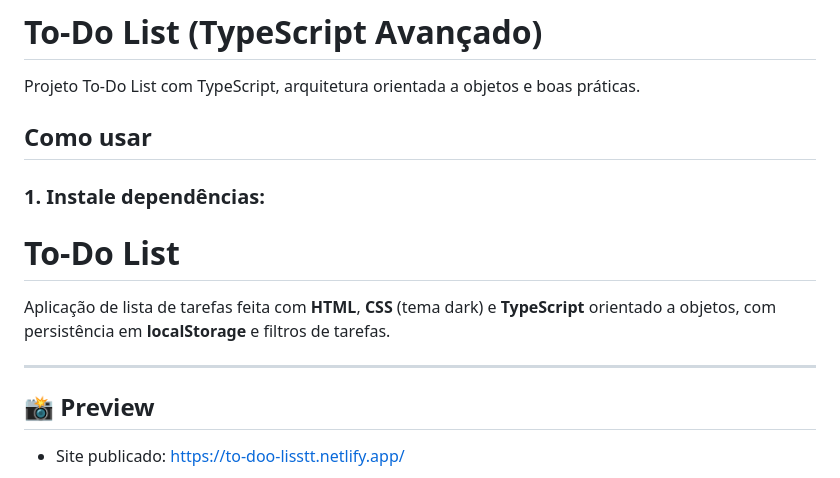
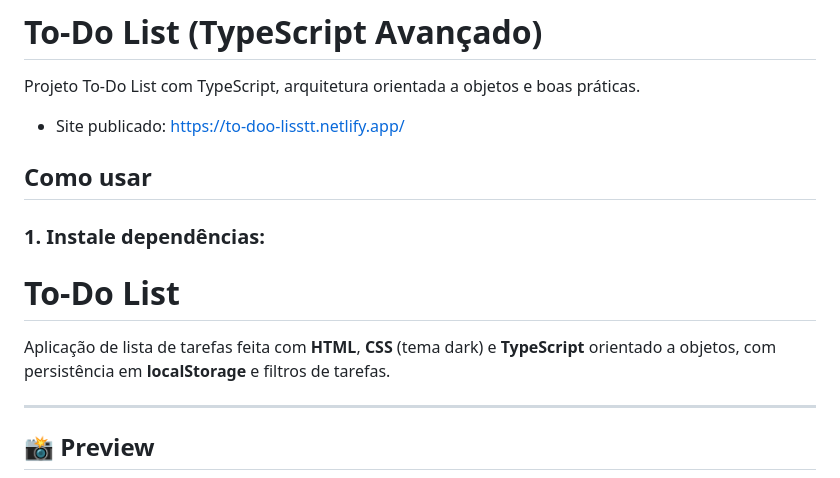
Before and after one commit to luanalamonica/to-do-list-version2, a Markdown page: README.md, the part around the change. Drawn GitHub-style.

```diff
--- a/README.md
+++ b/README.md
@@ -1,6 +1,8 @@
 # To-Do List (TypeScript Avançado)
 
 Projeto To-Do List com TypeScript, arquitetura orientada a objetos e boas práticas.
+
+- Site publicado: https://to-doo-lisstt.netlify.app/
 
 ## Como usar
 
@@ -14,7 +16,6 @@ Aplicação de lista de tarefas feita com **HTML**, **CSS** (tema dark) e **Type
 
 ## 📸 Preview
 
-- Site publicado: https://to-doo-lisstt.netlify.app/
 ![To-Do List Preview](https://github.com/luanalamonica/to-do-list-version2/blob/main/home.png?raw=true)
 
 ---
```
